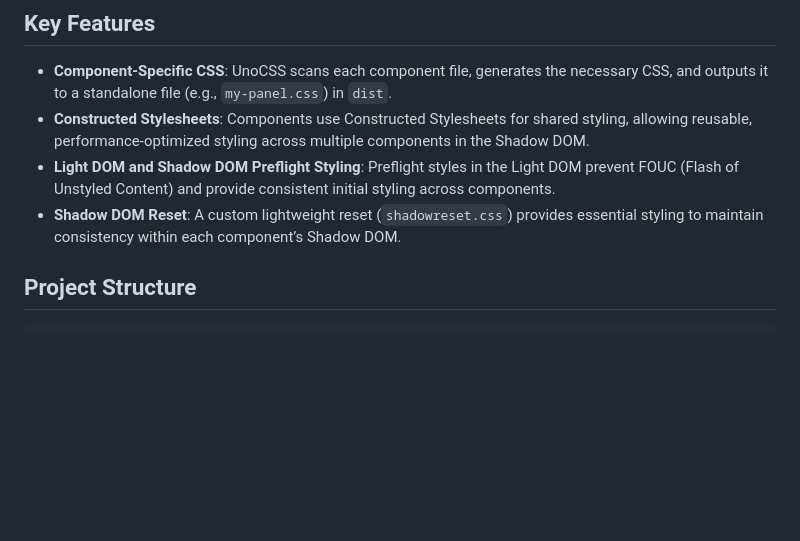
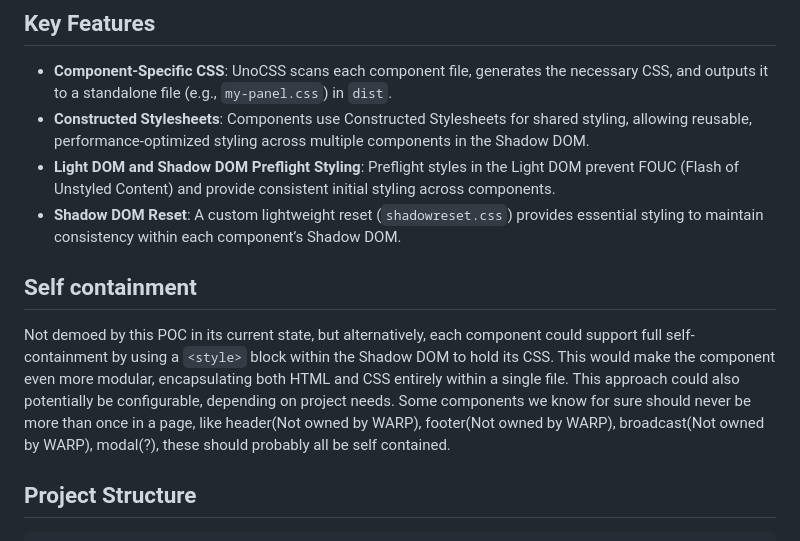
Before and after one commit to warp-ds/uno-custom-elements, a Markdown page: README.md, the part around the change. Rendered like a GitHub page; blank space fills up the shorter version.

Commit message:
Update README.md
Added text about self-containment

```diff
--- a/README.md
+++ b/README.md
@@ -10,6 +10,9 @@ This proof-of-concept (POC) demonstrates the use of UnoCSS for generating modula
 - **Constructed Stylesheets**: Components use Constructed Stylesheets for shared styling, allowing reusable, performance-optimized styling across multiple components in the Shadow DOM.
 - **Light DOM and Shadow DOM Preflight Styling**: Preflight styles in the Light DOM prevent FOUC (Flash of Unstyled Content) and provide consistent initial styling across components.
 - **Shadow DOM Reset**: A custom lightweight reset (`shadowreset.css`) provides essential styling to maintain consistency within each component’s Shadow DOM.
+
+## Self containment
+Not demoed by this POC in its current state, but alternatively, each component could support full self-containment by using a `<style>` block within the Shadow DOM to hold its CSS. This would make the component even more modular, encapsulating both HTML and CSS entirely within a single file. This approach could also potentially be configurable, depending on project needs. Some components we know for sure should never be more than once in a page, like header(Not owned by WARP), footer(Not owned by WARP), broadcast(Not owned by WARP), modal(?), these should probably all be self contained.
 
 ## Project Structure
 
```
